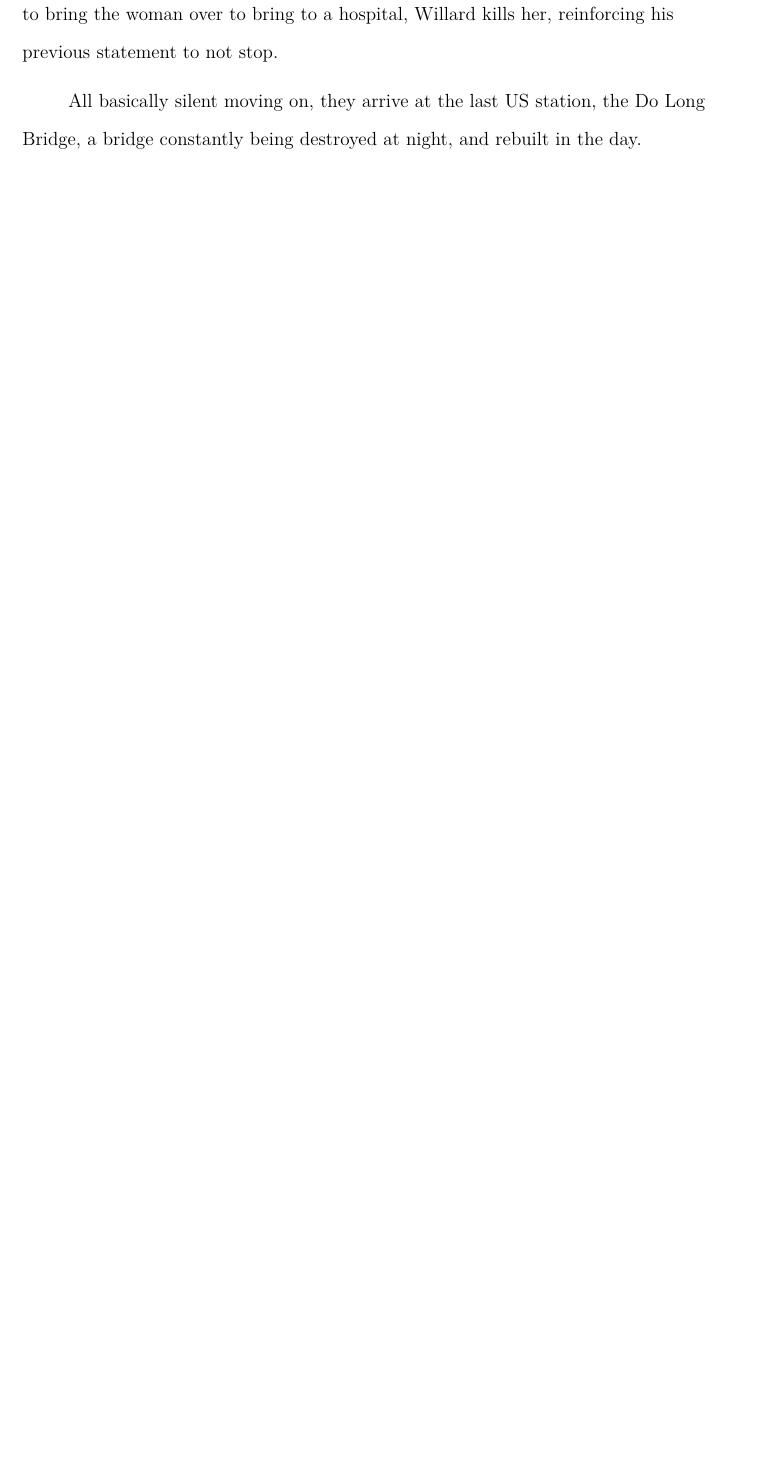
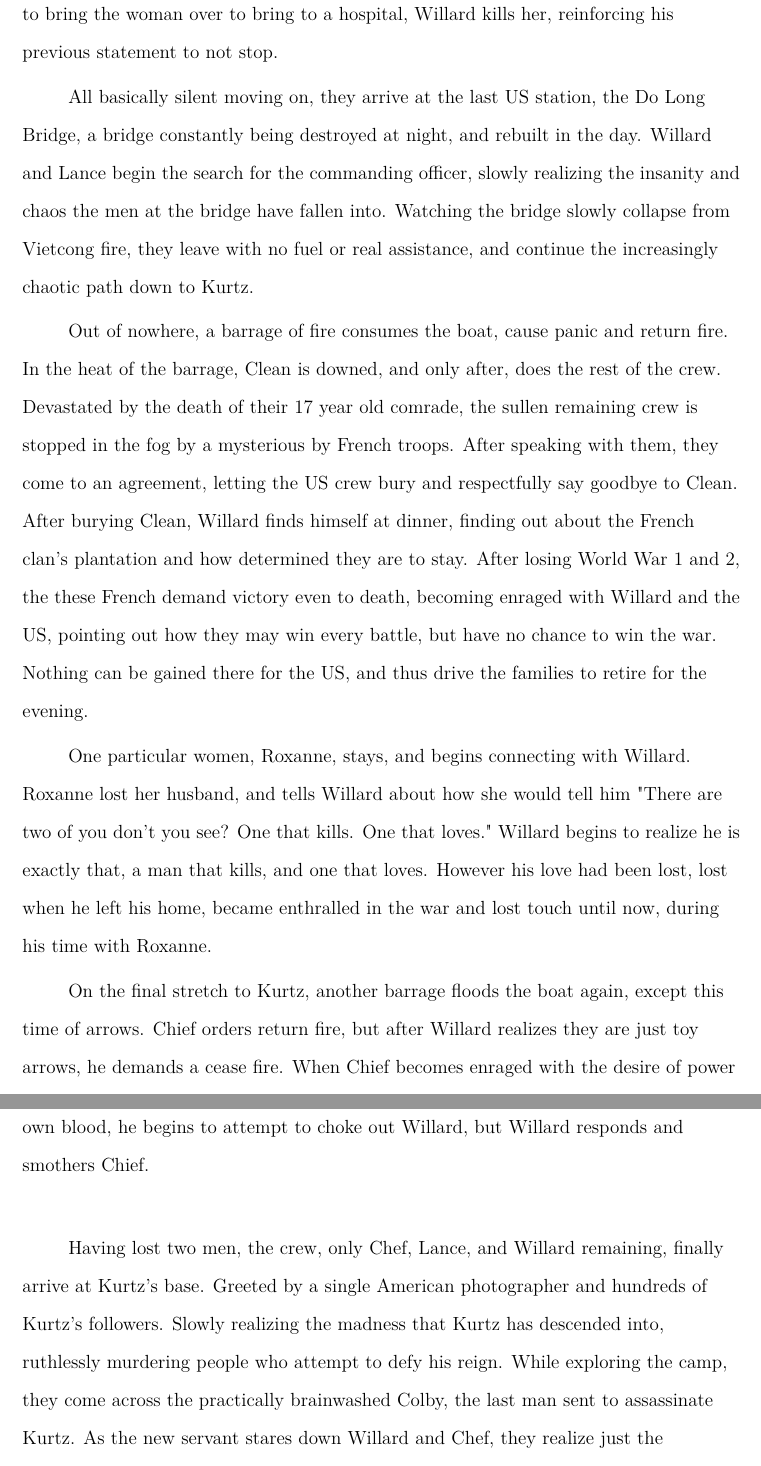
Before and after one commit to ArthurSemilla/psych4501_paper, a LaTeX paper (paper.tex): part of page 5 of 8 before the commit and two parts of pages 5 and 6 of 10 after it, the two joined at a grey line, cut so that both start at the same text, the shorter picture padded with empty space. Compiled offline with pdfLaTeX.

Commit message:
Intro rough draft

```diff
--- a/paper.tex
+++ b/paper.tex
@@ -32,4 +32,12 @@ Although only temporarily sated with a distraction from the war and the mission,
 
 After leaving the Medevac camp, Clean complains about not being able to spend time with either bunny, and gets shrugged off by both Chef and Lance. Continuing down the river, they stop a trading boat for a routine check for weapons or Vietcong support. Willard demands they do not, but Chief is insistent. While checking the boat, nothing shows up until a yellow barrel set everyone off guard, causing a Vietnamese woman to yell not to check it. Clean then loses it, and begins firing the machine gun at the trade boat, leading Lance to fire maniacally as well, killing all but the Vietnamese woman. All they find is a puppy, which Lance takes as his own. While Chief tells Chef to bring the woman over to bring to a hospital, Willard kills her, reinforcing his previous statement to not stop.
 
-All basically silent moving on, they arrive at the last US station, the Do Long Bridge, a bridge constantly being destroyed at night, and rebuilt in the day.
+All basically silent moving on, they arrive at the last US station, the Do Long Bridge, a bridge constantly being destroyed at night, and rebuilt in the day. Willard and Lance begin the search for the commanding officer, slowly realizing the insanity and chaos the men at the bridge have fallen into. Watching the bridge slowly collapse from Vietcong fire, they leave with no fuel or real assistance, and continue the increasingly chaotic path down to Kurtz.
+
+Out of nowhere, a barrage of fire consumes the boat, cause panic and return fire. In the heat of the barrage, Clean is downed, and only after, does the rest of the crew. Devastated by the death of their 17 year old comrade, the sullen remaining crew is stopped in the fog by a mysterious by French troops. After speaking with them, they come to an agreement, letting the US crew bury and respectfully say goodbye to Clean. After burying Clean, Willard finds himself at dinner, finding out about the French clan's plantation and how determined they are to stay. After losing World War 1 and 2, the these French demand victory even to death, becoming enraged with Willard and the US, pointing out how they may win every battle, but have no chance to win the war. Nothing can be gained there for the US, and thus drive the families to retire for the evening.
+
+One particular women, Roxanne, stays, and begins connecting with Willard. Roxanne lost her husband, and tells Willard about how she would tell him "There are two of you don't you see? One that kills. One that loves." Willard begins to realize he is exactly that, a man that kills, and one that loves. However his love had been lost, lost when he left his home, became enthralled in the war and lost touch until now, during his time with Roxanne.
+
+On the final stretch to Kurtz, another barrage floods the boat again, except this time of arrows. Chief orders return fire, but after Willard realizes they are just toy arrows, he demands a cease fire. When Chief becomes enraged with the desire of power that Willard has, he turns his back and a spear impales him. As Chief chokes on his own blood, he begins to attempt to choke out Willard, but Willard responds and smothers Chief.
+
+Having lost two men, the crew, only Chef, Lance, and Willard remaining, finally arrive at Kurtz's base. Greeted by a single American photographer and hundreds of Kurtz's followers. Slowly realizing the madness that Kurtz has descended into, ruthlessly murdering people who attempt to defy his reign. While exploring the camp, they come across the practically brainwashed Colby, the last man sent to assassinate Kurtz. As the new servant stares down Willard and Chef, they realize just the extremity these people will go for Kurtz.
```
Also changed, not shown: paper.tex (6 more changed lines), 1 other file.
